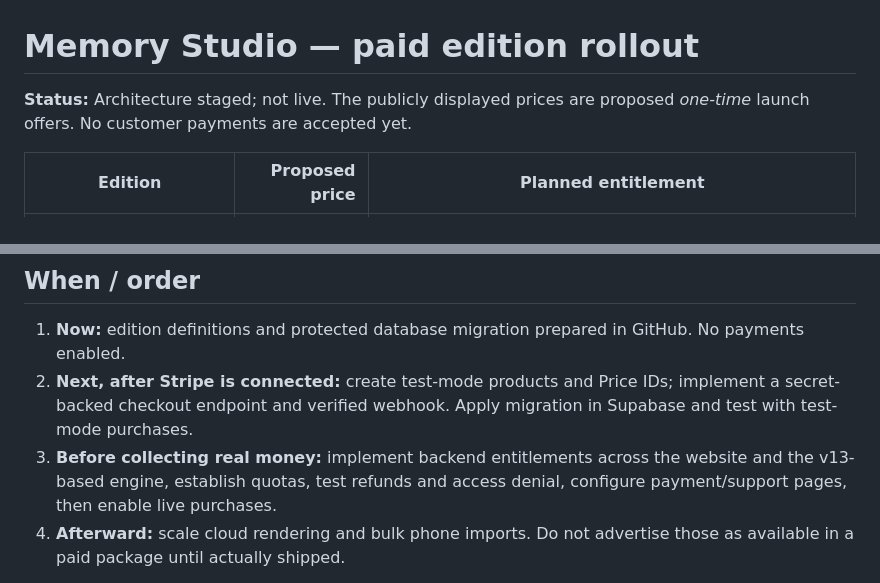
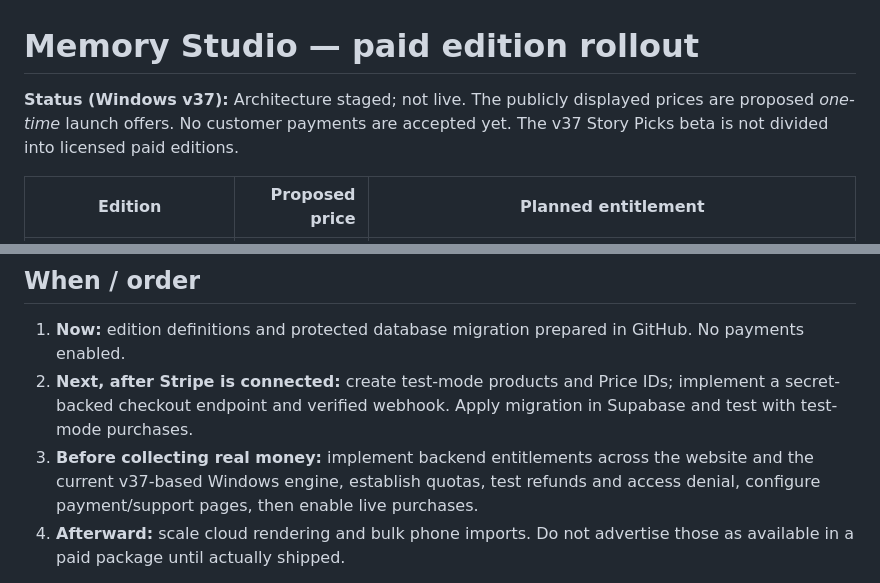
Before and after one commit to clearmyrecord/matthew-tunstall-website, a Markdown page: memory-studio/PAID_EDITIONS_ROLLOUT.md, 2 parts joined by grey strips. GitHub-like rendering.

Commit message:
Align memory-studio/PAID_EDITIONS_ROLLOUT.md with Windows v37 beta and demo limitations

```diff
--- a/memory-studio/PAID_EDITIONS_ROLLOUT.md
+++ b/memory-studio/PAID_EDITIONS_ROLLOUT.md
@@ -1,6 +1,6 @@
 # Memory Studio — paid edition rollout
 
-**Status:** Architecture staged; not live. The publicly displayed prices are proposed *one-time* launch offers. No customer payments are accepted yet.
+**Status (Windows v37):** Architecture staged; not live. The publicly displayed prices are proposed *one-time* launch offers. No customer payments are accepted yet. The v37 Story Picks beta is not divided into licensed paid editions.
 
 | Edition | Proposed price | Planned entitlement |
 |---|---:|---|
@@ -22,7 +22,7 @@
 ## When / order
 1. **Now:** edition definitions and protected database migration prepared in GitHub. No payments enabled.
 2. **Next, after Stripe is connected:** create test-mode products and Price IDs; implement a secret-backed checkout endpoint and verified webhook. Apply migration in Supabase and test with test-mode purchases.
-3. **Before collecting real money:** implement backend entitlements across the website and the v13-based engine, establish quotas, test refunds and access denial, configure payment/support pages, then enable live purchases.
+3. **Before collecting real money:** implement backend entitlements across the website and the current v37-based Windows engine, establish quotas, test refunds and access denial, configure payment/support pages, then enable live purchases.
 4. **Afterward:** scale cloud rendering and bulk phone imports. Do not advertise those as available in a paid package until actually shipped.
 
 **Security:** Never commit Stripe secret keys or webhook signing secrets to public GitHub Pages. GitHub Pages cannot execute a secure payment webhook. Use Supabase Edge Functions or another trusted server.
```
